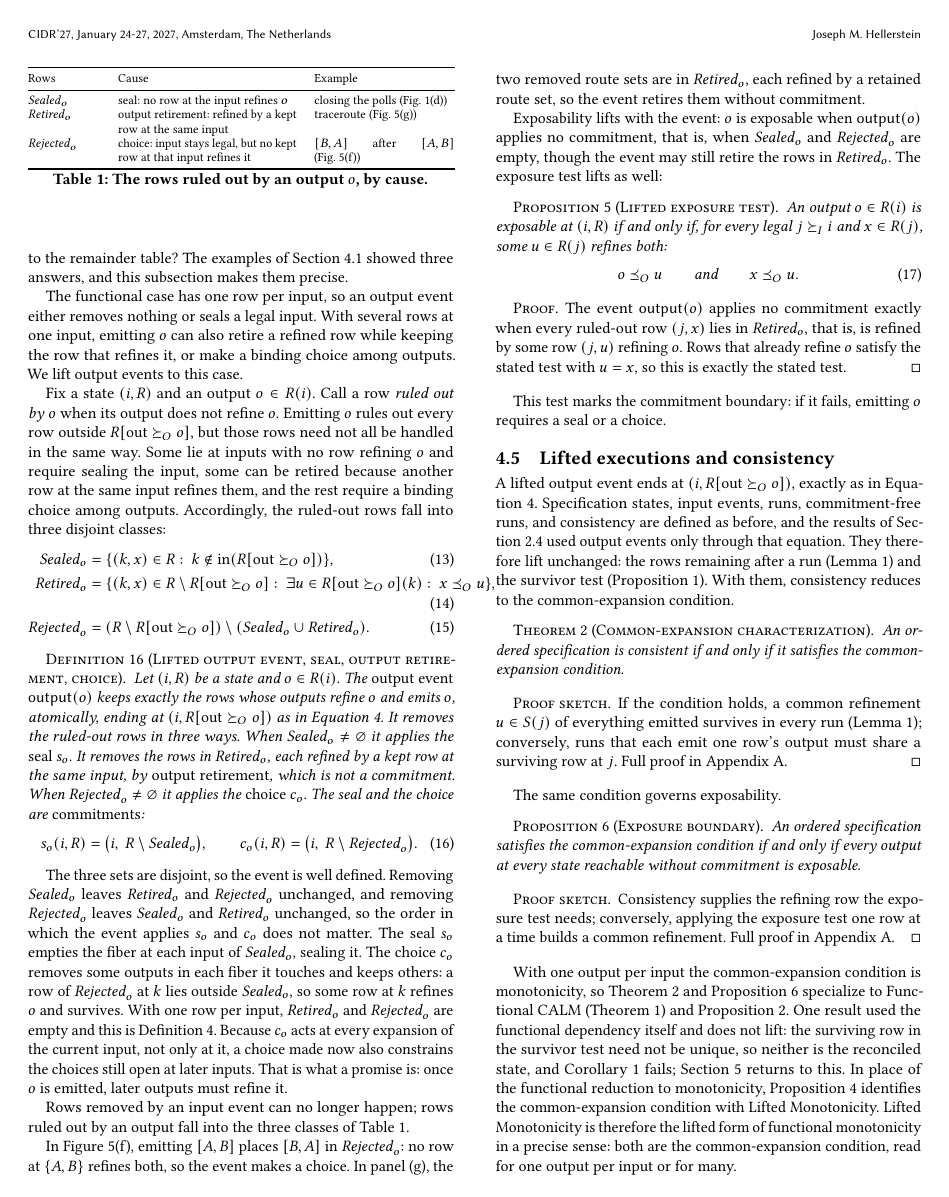
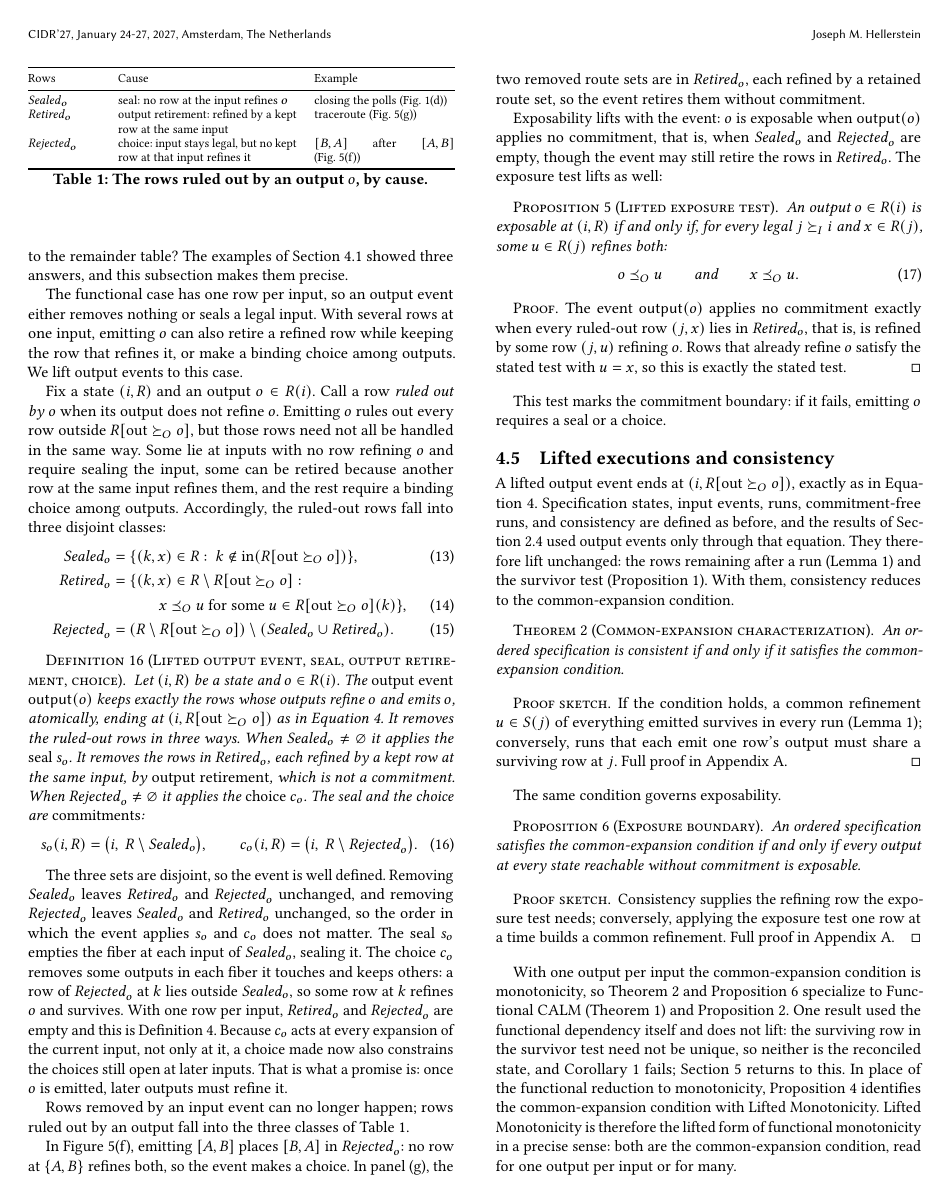
Before and after one commit to jhellerstein/coord-criterion, a LaTeX document (main.tex, which reads sections/ambiguous-specifications.tex): page 10 of 33. Compiled offline with pdfLaTeX.

Commit message:
wip: break Retired_o definition across two lines

```diff
--- a/sections/ambiguous-specifications.tex
+++ b/sections/ambiguous-specifications.tex
@@ -286,8 +286,8 @@ disjoint classes:
 \begin{align}
   \Sealed_o&=\{(k,x)\in R:\ k\notin\mathrm{in}(R[\mathrm{out}\OutputGe o])\},
       \label{eq:seal-inputs}\\
-  \Retired_o&=\{(k,x)\in R\setminus R[\mathrm{out}\OutputGe o]:\
-          \exists u\in R[\mathrm{out}\OutputGe o](k):\ x\OutputOrd u\},
+  \Retired_o&=\{(k,x)\in R\setminus R[\mathrm{out}\OutputGe o]:\notag\\
+    &\qquad\quad x\OutputOrd u\text{ for some }u\in R[\mathrm{out}\OutputGe o](k)\},
       \label{eq:output-retirements}\\
   \Rejected_o&=(R\setminus R[\mathrm{out}\OutputGe o])
        \setminus(\Sealed_o\cup\Retired_o).
```
